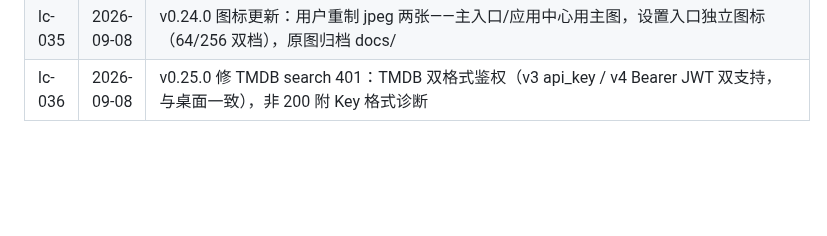
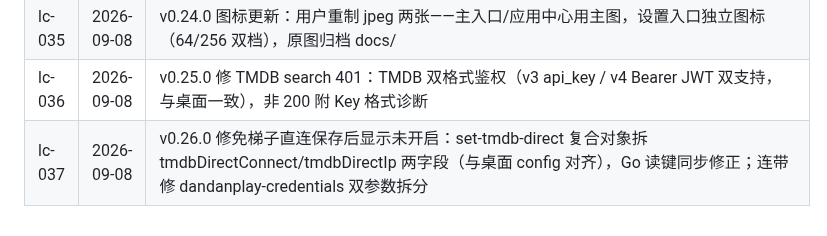
Before and after one commit to YDMY007/Fntv-Plus-fpk, a Markdown page: 本地commit/commits.md, the part around the change. GitHub-like rendering; blank space fills up the shorter version.

Commit message:
docs: lc-037

```diff
--- a/本地commit/commits.md
+++ b/本地commit/commits.md
@@ -45,3 +45,4 @@
 | lc-034 | 2026-09-08 | v0.23.0 图标统一为冰块图（应用中心+双入口全部用户指定冰块图） |
 | lc-035 | 2026-09-08 | v0.24.0 图标更新：用户重制 jpeg 两张——主入口/应用中心用主图，设置入口独立图标（64/256 双档），原图归档 docs/ |
 | lc-036 | 2026-09-08 | v0.25.0 修 TMDB search 401：TMDB 双格式鉴权（v3 api_key / v4 Bearer JWT 双支持，与桌面一致），非 200 附 Key 格式诊断 |
+| lc-037 | 2026-09-08 | v0.26.0 修免梯子直连保存后显示未开启：set-tmdb-direct 复合对象拆 tmdbDirectConnect/tmdbDirectIp 两字段（与桌面 config 对齐），Go 读键同步修正；连带修 dandanplay-credentials 双参数拆分 |
```
